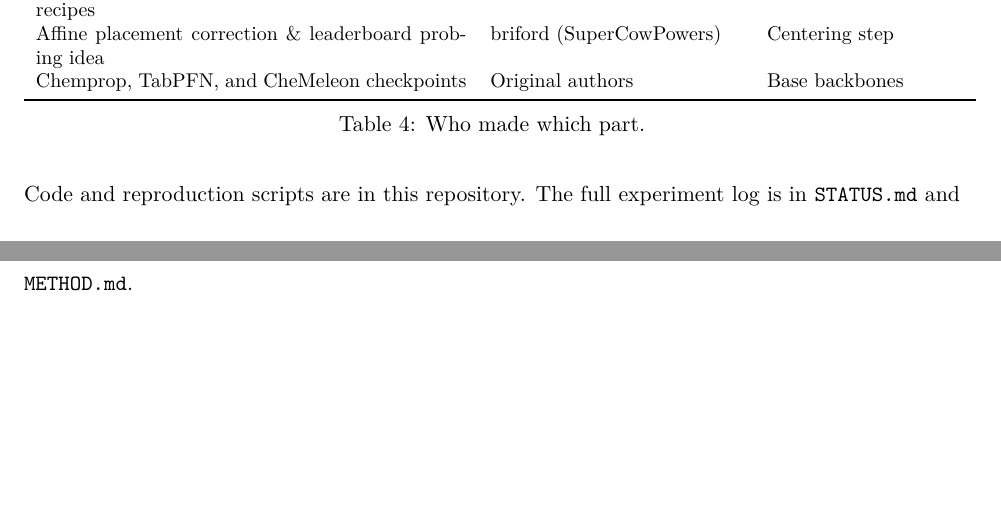
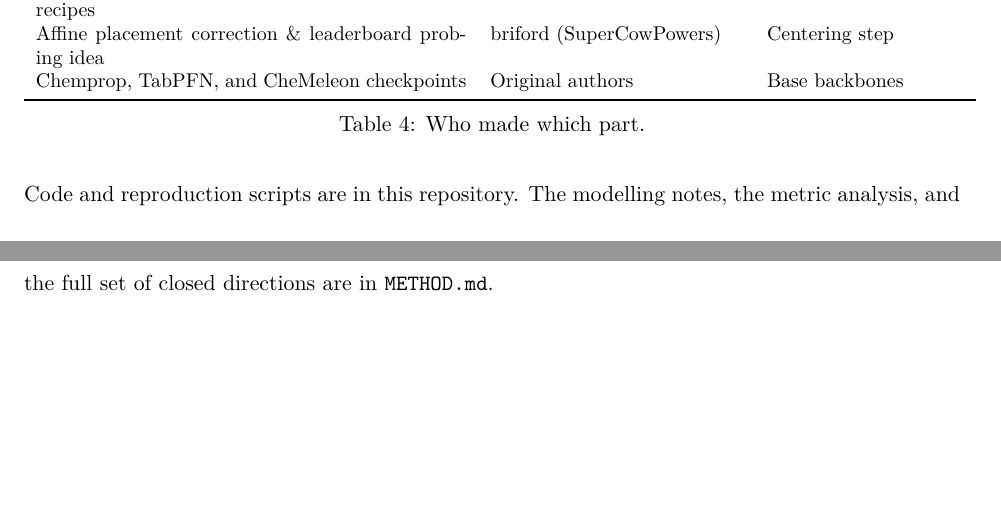
Before and after one commit to GiantWizard/openadmet-cyp-challenge, a LaTeX document (report/report.tex): two parts of pages 8 and 9 of 9, joined at a grey line, cut so that both start at the same text. Compiled offline with pdfLaTeX.

Commit message:
Report: point the reader at METHOD.md, the log that is actually published
The closing line sent the reader to STATUS.md, which is not in this
repository, so the pointer resolved to nothing.

Co-Authored-By: Claude Opus 5 <noreply@anthropic.com>

```diff
--- a/report/report.tex
+++ b/report/report.tex
@@ -222,6 +222,6 @@ Chemprop, TabPFN, and CheMeleon checkpoints & Original authors & Base backbones
 \label{tab:credits}
 \end{table}
 
-Code and reproduction scripts are in this repository. The full experiment log is in \texttt{STATUS.md} and \texttt{METHOD.md}.
+Code and reproduction scripts are in this repository. The modelling notes, the metric analysis, and the full set of closed directions are in \texttt{METHOD.md}.
 
 \end{document}
```
Also changed, not shown: report/report.pdf.
